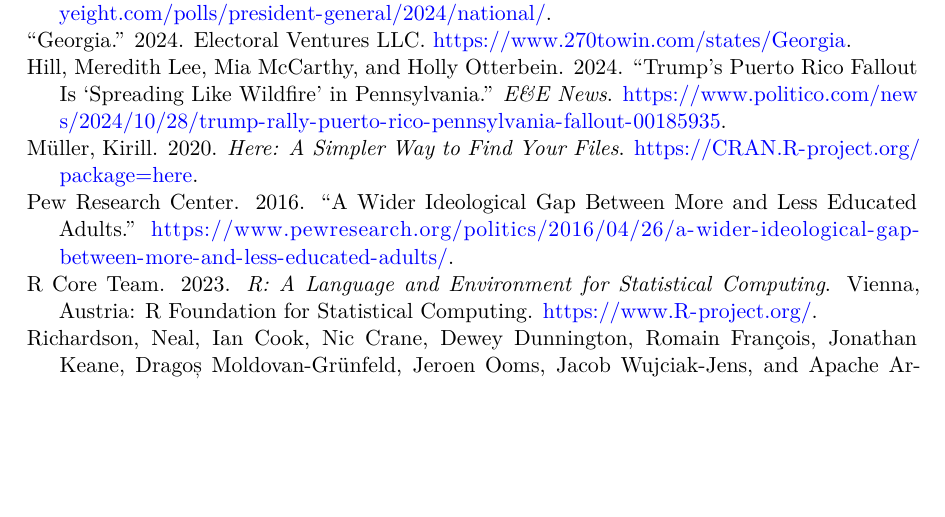
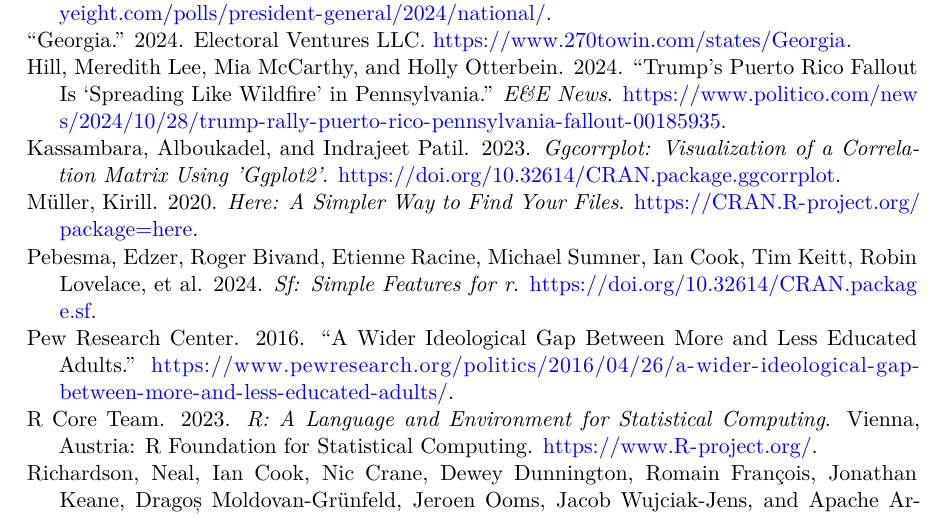
Before and after one commit to eeeee-cmd/US_Election, a Quarto document (paper/paper.qmd): part of page 24 of 25, cut so that both start at the same text, the shorter picture padded with empty space. The pictures show the output file paper/paper.pdf that the author committed with the source.

Commit message:
updated references

```diff
--- a/paper/references.bib
+++ b/paper/references.bib
@@ -96,6 +96,23 @@
     url = {https://ggplot2.tidyverse.org},
   }
 
+@Manual{ggcorrplot,
+  title        = {ggcorrplot: Visualization of a Correlation Matrix using 'ggplot2'},
+  author       = {Alboukadel Kassambara and Indrajeet Patil},
+  year         = {2023},
+  doi          = {10.32614/CRAN.package.ggcorrplot},
+ }
+
+@Manual{sf,
+  title = {sf: Simple Features for R},
+  author = {Edzer Pebesma and Roger Bivand and Etienne Racine and Michael Sumner and Ian Cook and Tim Keitt and Robin Lovelace and Hadley Wickham and Jeroen Ooms and Kirill Müller and Thomas Lin Pedersen and Dan Baston and Dewey Dunnington},
+  year = {2024},
+  doi = {10.32614/CRAN.package.sf},
+
+}
+
+
+
 @Manual{kableExtra,
     title = {kableExtra: Construct Complex Table with 'kable' and Pipe Syntax},
     author = {Hao Zhu},
```
Also changed, not shown: paper/paper.qmd (+1 -1 lines), paper/paper.pdf.
